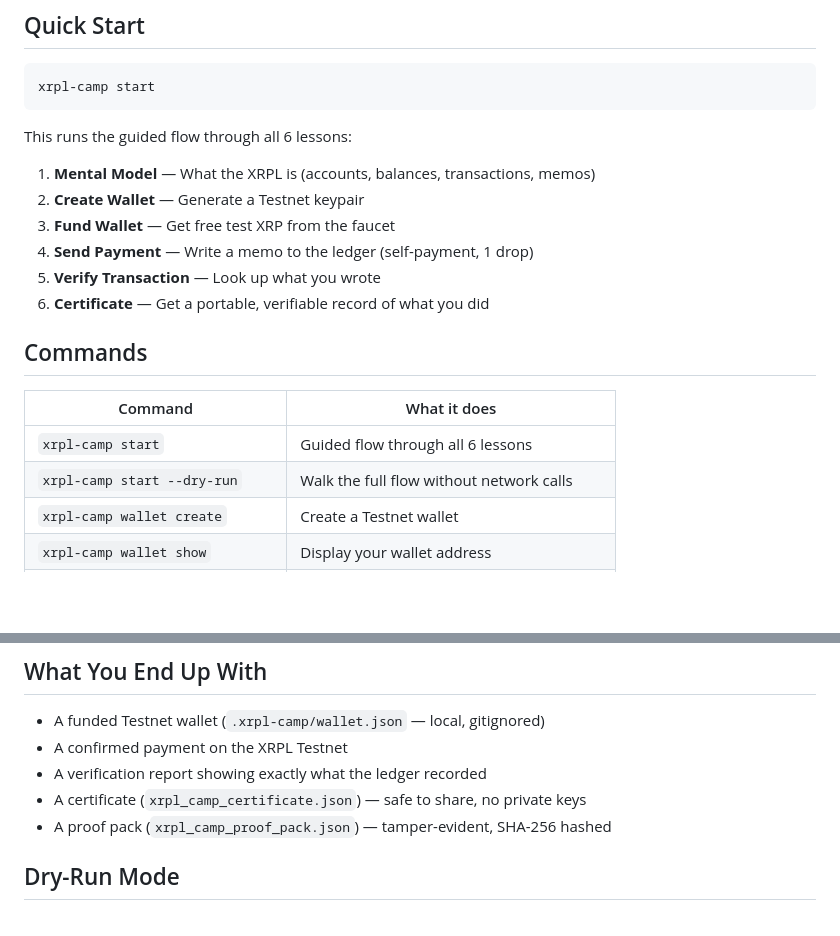
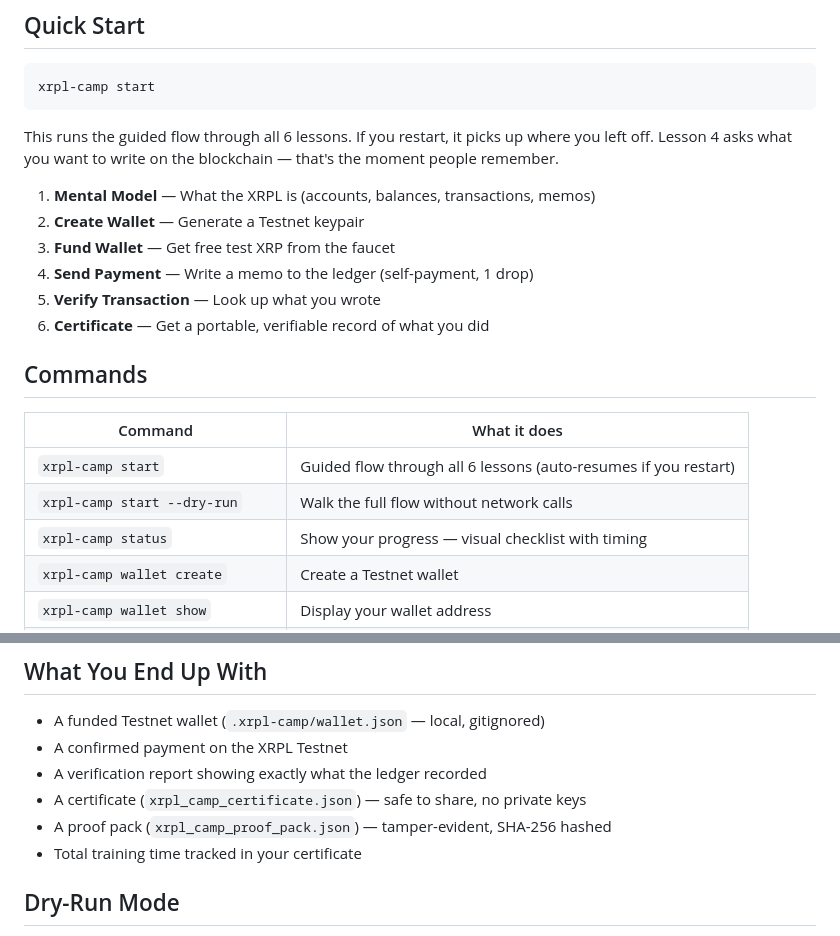
Before and after one commit to mcp-tool-shop-org/xrpl-camp, a Markdown page: README.md, 2 parts joined by grey strips. Rendered like a GitHub page; blank space fills up the shorter version.

Commit message:
docs: update README with status command and v1.1.0 features
Add status command to commands table, mention auto-resume and
interactive memo in quick start, add training time to deliverables.

Co-Authored-By: Claude Opus 4.6 <noreply@anthropic.com>

````diff
--- a/README.md
+++ b/README.md
@@ -36,7 +36,7 @@ pipx install xrpl-camp
 xrpl-camp start
 ```
 
-This runs the guided flow through all 6 lessons:
+This runs the guided flow through all 6 lessons. If you restart, it picks up where you left off. Lesson 4 asks what you want to write on the blockchain — that's the moment people remember.
 
 1. **Mental Model** — What the XRPL is (accounts, balances, transactions, memos)
 2. **Create Wallet** — Generate a Testnet keypair
@@ -49,8 +49,9 @@ This runs the guided flow through all 6 lessons:
 
 | Command | What it does |
 |---------|-------------|
-| `xrpl-camp start` | Guided flow through all 6 lessons |
+| `xrpl-camp start` | Guided flow through all 6 lessons (auto-resumes if you restart) |
 | `xrpl-camp start --dry-run` | Walk the full flow without network calls |
+| `xrpl-camp status` | Show your progress — visual checklist with timing |
 | `xrpl-camp wallet create` | Create a Testnet wallet |
 | `xrpl-camp wallet show` | Display your wallet address |
 | `xrpl-camp fund` | Fund your wallet via the Testnet faucet |
@@ -68,6 +69,7 @@ This runs the guided flow through all 6 lessons:
 - A verification report showing exactly what the ledger recorded
 - A certificate (`xrpl_camp_certificate.json`) — safe to share, no private keys
 - A proof pack (`xrpl_camp_proof_pack.json`) — tamper-evident, SHA-256 hashed
+- Total training time tracked in your certificate
 
 ## Dry-Run Mode
 
````
